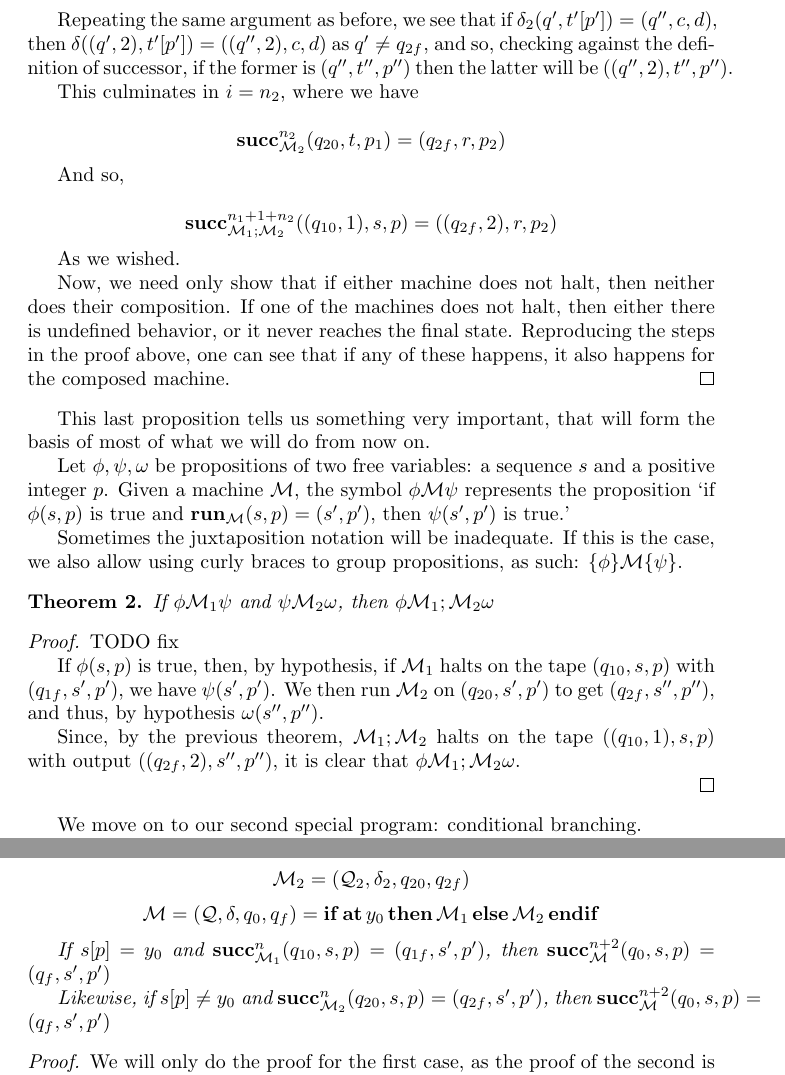
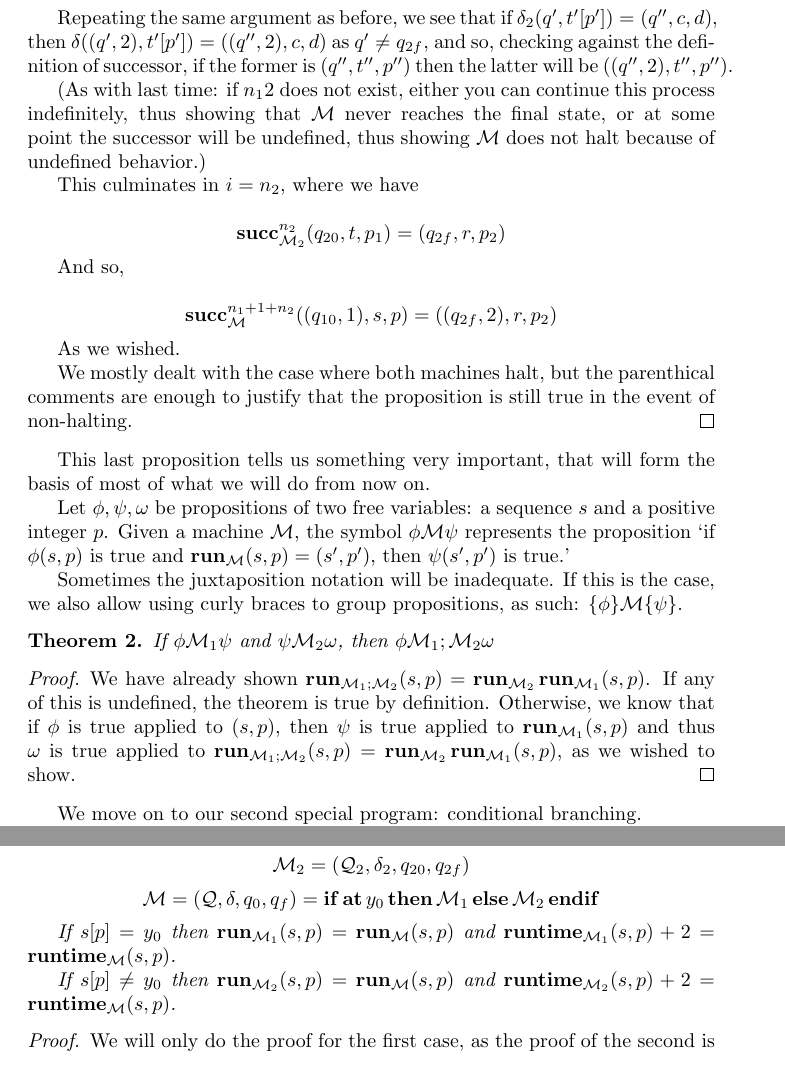
Before and after one commit to robly18/theorems, a LaTeX document (turing.tex): two parts of pages 7 and 8 of 9, joined at a grey line, cut so that both start at the same text. Compiled offline with pdfLaTeX.

Commit message:
some more while shenanigans

```diff
--- a/turing.tex
+++ b/turing.tex
@@ -243,9 +245,11 @@
 
 	\[\suc^{i+1}_{\M_2} (q_{20}, t, p_1) = \suc_{\M_2} (q', t', p')\]
 
-	\[\suc^{n_1+1+(i+1)}_{\M_1;\M_2} ((q_{10}, 1), s, p) = \suc_{\M_1;\M_2} ((q', 2), t', p')\]
+	\[\suc^{n_1+1+(i+1)}_{\M} ((q_{10}, 1), s, p) = \suc_{\M} ((q', 2), t', p')\]
 
 	Repeating the same argument as before, we see that if $\delta_2(q', t'[p']) = (q'', c, d)$, then $\delta((q',2), t'[p']) = ((q'', 2), c, d)$ as $q' \neq q_{2f}$, and so, checking against the definition of successor, if the former is $(q'', t'', p'')$ then the latter will be $((q'', 2), t'', p'')$.
+
+	(As with last time: if $n_12$ does not exist, either you can continue this process indefinitely, thus showing that $\M$ never reaches the final state, or at some point the successor will be undefined, thus showing $\M$ does not halt because of undefined behavior.)
 
 	This culminates in $i = n_2$, where we have
 
@@ -253,11 +257,11 @@
 
 	And so,
 
-	\[\suc^{n_1 + 1 + n_2}_{\M_1;\M_2} ((q_{10},1), s, p) = ((q_{2f},2), r, p_2)\]
+	\[\suc^{n_1 + 1 + n_2}_{\M} ((q_{10},1), s, p) = ((q_{2f},2), r, p_2)\]
 
 	As we wished.
 
-	Now, we need only show that if either machine does not halt, then neither does their composition. If one of the machines does not halt, then either there is undefined behavior, or it never reaches the final state. Reproducing the steps in the proof above, one can see that if any of these happens, it also happens for the composed machine. %maybe fix this later
+	We mostly dealt with the case where both machines halt, but the parenthical comments are enough to justify that the proposition is still true in the event of non-halting.
 	\end{proof}
 
 	This last proposition tells us something very important, that will form the basis of most of what we will do from now on.
@@ -272,14 +276,8 @@
 	\end{theorem}
 
 	\begin{proof}
-	%deal with non-haltings!!
-	TODO fix
 
-	If $\phi(s,p)$ is true, then, by hypothesis, if $\M_1$ halts on the tape $(q_{10}, s, p)$ with $(q_{1f}, s', p')$, we have $\psi(s', p')$. We then run $\M_2$ on $(q_{20}, s', p')$ to get $(q_{2f}, s'', p'')$, and thus, by hypothesis $\omega(s'', p'')$.
-
-	Since, by the previous theorem, $\M_1;\M_2$ halts on the tape $((q_{10}, 1),s,p)$ with output $((q_{2f}, 2), s'', p'')$, it is clear that $\phi \M_1;\M_2 \omega$.
-
-	%NOTATION!!!
+	We have already shown $\run_{\M_1;\M_2} (s,p) = \run_{\M_2} \run_{\M_1} (s,p)$. If any of this is undefined, the theorem is true by definition. Otherwise, we know that if $\phi$ is true applied to $(s,p)$, then $\psi$ is true applied to $\run_{\M_1} (s,p)$ and thus $\omega$ is true applied to $\run_{\M_1;\M_2} (s,p) = \run_{\M_2} \run_{\M_1} (s,p)$, as we wished to show.
 	\end{proof}
 
 	We move on to our second special program: conditional branching.
@@ -319,9 +317,9 @@
 	\[\M_2 = (\Q_2, \delta_2, q_{20}, q_{2f})\]
 	\[\M = (\Q, \delta, q_0, q_f) = \Nifat y_0 \Nthen \M_1 \Nelse \M_2 \Nendif \]
 
-	If $s[p] = y_0$ and $\suc^n_{\M_1} (q_{10}, s, p) = (q_{1f}, s', p')$, then $\suc^{n+2}_\M (q_0, s, p) = (q_f, s', p')$
+	If $s[p] = y_0$ then $\run_{\M_1} (s, p) = \run_\M(s,p)$ and $\runtime_{\M_1}(s,p) + 2 = \runtime_\M(s,p)$.
 
-	Likewise, if $s[p] \neq y_0$ and $\suc^n_{\M_2} (q_{20}, s, p) = (q_{2f}, s', p')$, then $\suc^{n+2}_\M (q_0, s, p) = (q_f, s', p')$
+	If $s[p] \neq y_0$ then $\run_{\M_2} (s, p) = \run_\M(s,p)$ and $\runtime_{\M_2}(s,p) + 2 = \runtime_\M(s,p)$.
 	\end{theorem}
 
 	\begin{proof}
```
Also changed, not shown: turing.tex (18 more changed lines).
